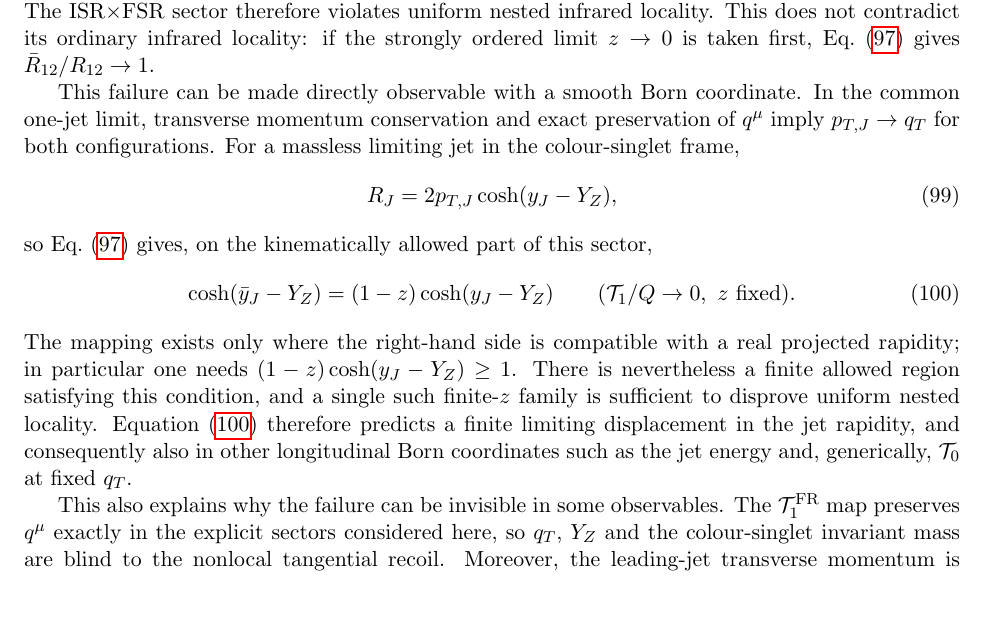
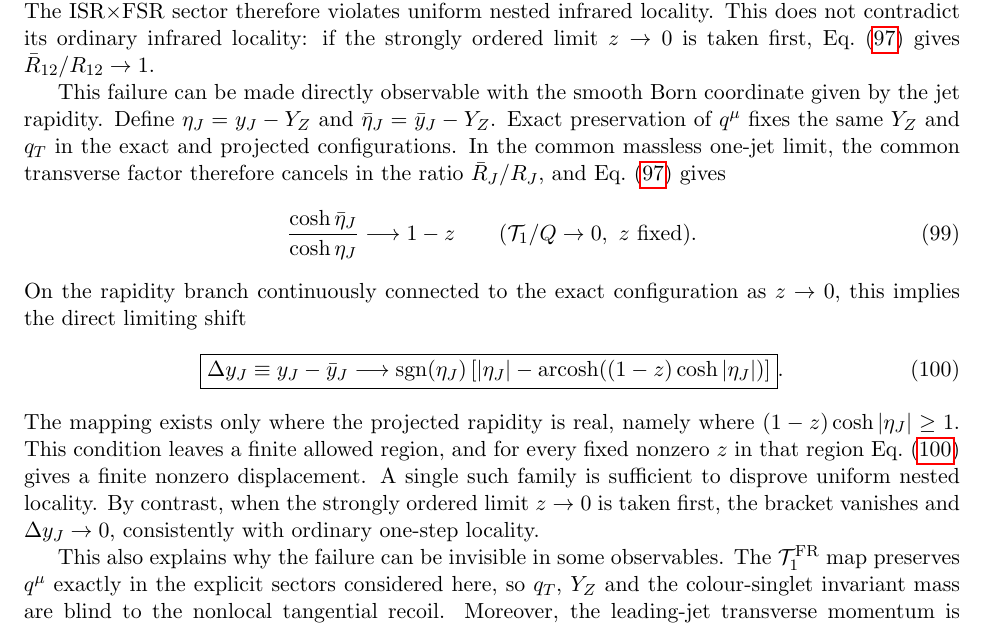
Before and after one commit to alioli/Geneva-Event-Definition, a LaTeX document (main.tex): part of page 21 of 29, cut so that both start at the same text, the shorter picture padded with empty space. Compiled offline with pdfLaTeX.

Commit message:
Express mapping mismatch through jet rapidity

```diff
--- a/main.tex
+++ b/main.tex
@@ -1633,26 +1633,39 @@ ISR$\times$FSR sector therefore violates uniform nested infrared locality.  This
 ordinary infrared locality: if the strongly ordered limit $z\to0$ is taken first,
 Eq.~\eqref{eq:z1j-t1fr-R12-relation} gives $\bar R_{12}/R_{12}\to1$.
 
-This failure can be made directly observable with a smooth Born coordinate.  In the common one-jet limit,
-transverse momentum conservation and exact preservation of $q^\mu$ imply
-$p_{T,J}\to q_T$ for both configurations.  For a massless limiting jet in the colour-singlet frame,
-\begin{equation}
-R_J=2p_{T,J}\cosh(y_J-Y_Z),
-\label{eq:z1j-RJ-rapidity}
-\end{equation}
-so Eq.~\eqref{eq:z1j-t1fr-R12-relation} gives, on the kinematically allowed part of this sector,
-\begin{equation}
-\cosh(\bar y_J-Y_Z)
-=(1-z)\cosh(y_J-Y_Z)
+This failure can be made directly observable with the smooth Born coordinate given by the jet rapidity.  Define
+\(\eta_J=y_J-Y_Z\) and \(\bar\eta_J=\bar y_J-Y_Z\).  Exact preservation of $q^\mu$ fixes the same $Y_Z$ and
+$q_T$ in the exact and projected configurations.  In the common massless one-jet limit, the common transverse
+factor therefore cancels in the ratio \(\bar R_J/R_J\), and Eq.~\eqref{eq:z1j-t1fr-R12-relation} gives
+\begin{equation}
+\frac{\cosh\bar\eta_J}{\cosh\eta_J}
+\longrightarrow
+1-z
 \qquad (\mathcal T_1/Q\to0,\ z\text{ fixed}).
 \label{eq:z1j-t1fr-rapidity-relation}
 \end{equation}
-The mapping exists only where the right-hand side is compatible with a real projected rapidity; in
-particular one needs $(1-z)\cosh(y_J-Y_Z)\ge1$.  There is nevertheless a finite allowed region satisfying
-this condition, and a single such finite-$z$ family is sufficient to disprove uniform nested locality.
-Equation~\eqref{eq:z1j-t1fr-rapidity-relation} therefore predicts a finite limiting displacement in the jet
-rapidity, and consequently also in other longitudinal Born coordinates such as the jet energy and, generically,
-$\mathcal T_0$ at fixed $q_T$.
+On the rapidity branch continuously connected to the exact configuration as $z\to0$, this implies the direct
+limiting shift
+\begin{equation}
+\boxed{
+\Delta y_J
+\equiv
+y_J-\bar y_J
+\longrightarrow
+\operatorname{sgn}(\eta_J)
+\left[
+|\eta_J|
+-
+\operatorname{arcosh}\!\left((1-z)\cosh|\eta_J|\right)
+\right]
+}.
+\label{eq:z1j-t1fr-rapidity-shift}
+\end{equation}
+The mapping exists only where the projected rapidity is real, namely where
+$(1-z)\cosh|\eta_J|\ge1$.  This condition leaves a finite allowed region, and for every fixed nonzero $z$ in
+that region Eq.~\eqref{eq:z1j-t1fr-rapidity-shift} gives a finite nonzero displacement.  A single such family
+is sufficient to disprove uniform nested locality.  By contrast, when the strongly ordered limit $z\to0$ is
+taken first, the bracket vanishes and $\Delta y_J\to0$, consistently with ordinary one-step locality.
 
 This also explains why the failure can be invisible in some observables.  The $\mathcal T_1^{\rm FR}$ map
 preserves $q^\mu$ exactly in the explicit sectors considered here, so $q_T$, $Y_Z$ and the colour-singlet
```
